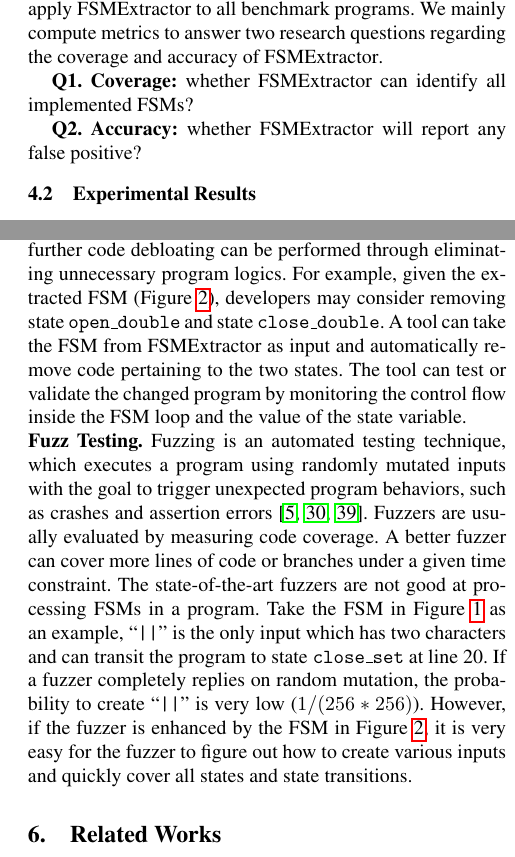
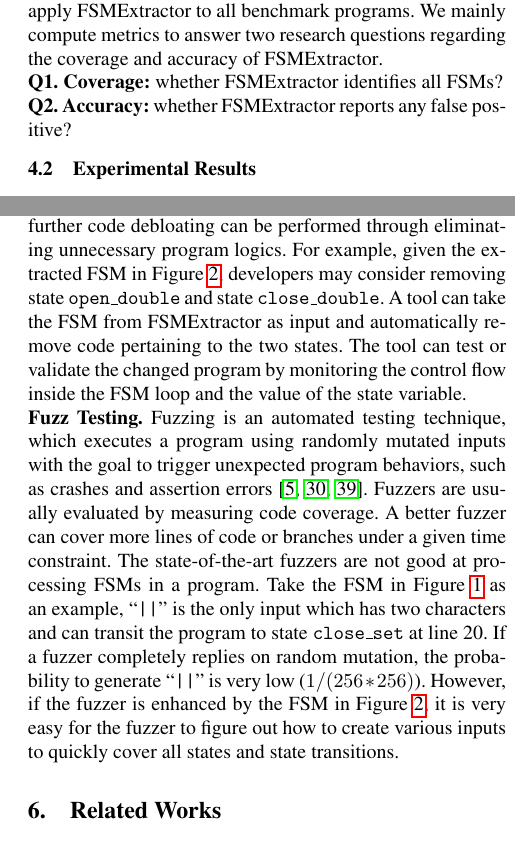
Before and after one commit to songlh/feast-2019, a LaTeX paper (main.tex, which reads section/4_exp.tex, section/5_discussion.tex): two parts of the columns of pages 5 and 6 of 8, joined at a grey line, cut so that both start at the same text. Compiled offline with pdfLaTeX; a missing font is replaced by an installed copy or a similar font.

Commit message:
proofread section 6

```diff
--- a/section/4_exp.tex
+++ b/section/4_exp.tex
@@ -61,9 +61,9 @@ We apply \Tool{} to all benchmark programs.
 We mainly compute metrics to answer two research
 questions regarding the coverage and accuracy of \Tool{}.
 
-\textbf{Q1. Coverage:} whether \Tool{} can identify all implemented FSMs?
+\noindent\textbf{Q1. Coverage:} whether \Tool{} identifies all FSMs?
 
-\textbf{Q2. Accuracy:} whether \Tool{} will report any false positive?
+\noindent\textbf{Q2. Accuracy:} whether \Tool{} reports any false positive?
 
 \subsection{Experimental Results}
 \label{sec:results}
--- a/section/5_discussion.tex
+++ b/section/5_discussion.tex
@@ -47,7 +47,7 @@ None of them try to change the underlying program models.
 With extracted FSMs from \Tool{},
 further code debloating can be performed through
 eliminating unnecessary program logics.
-For example, given the extracted FSM (Figure~\ref{fig:cgc}),
+For example, given the extracted FSM in Figure~\ref{fig:cgc},
 developers may consider removing state \texttt{open\_double} and
 state \texttt{close\_double}.
 A tool can take the FSM from \Tool{} as input and automatically
@@ -71,8 +71,8 @@ Take the FSM in Figure~\ref{fig:cgc-fsm} as an example,
 ``\verb/||/'' is the only input which has two characters and
 can transit the program to state \texttt{close\_set} at line 20.
 If a fuzzer completely replies on random mutation, the probability to
-create ``\verb/||/'' is very low ($1/(256 * 256)$).
+generate ``\verb/||/'' is very low ($1/(256 * 256)$).
 However, if the fuzzer is enhanced by the
 FSM in Figure~\ref{fig:cgc},
-it is very easy for the fuzzer to figure out how to create various inputs and quickly cover
+it is very easy for the fuzzer to figure out how to create various inputs to quickly cover
 all states and state transitions.
```
Also changed, not shown: section/5_discussion.tex (2 more changed lines).
